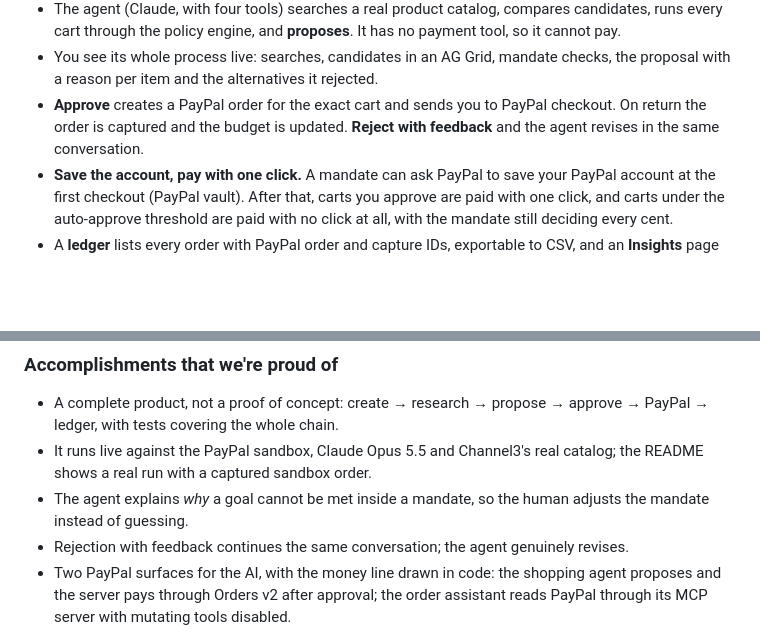
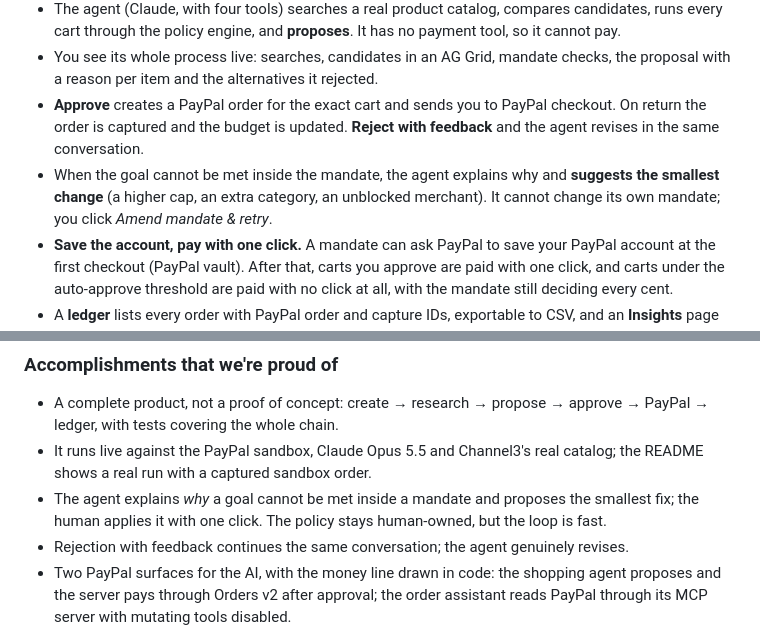
Before and after one commit to sadrax4/mandate, a Markdown page: docs/DEVPOST.md, 2 parts joined by grey strips. Drawn GitHub-style; blank space fills up the shorter version.

```diff
--- a/docs/DEVPOST.md
+++ b/docs/DEVPOST.md
@@ -19,6 +19,7 @@ Agentic commerce has a trust problem. Either the agent holds your wallet, or you
 - The agent (Claude, with four tools) searches a real product catalog, compares candidates, runs every cart through the policy engine, and **proposes**. It has no payment tool, so it cannot pay.
 - You see its whole process live: searches, candidates in an AG Grid, mandate checks, the proposal with a reason per item and the alternatives it rejected.
 - **Approve** creates a PayPal order for the exact cart and sends you to PayPal checkout. On return the order is captured and the budget is updated. **Reject with feedback** and the agent revises in the same conversation.
+- When the goal cannot be met inside the mandate, the agent explains why and **suggests the smallest change** (a higher cap, an extra category, an unblocked merchant). It cannot change its own mandate; you click *Amend mandate & retry*.
 - **Save the account, pay with one click.** A mandate can ask PayPal to save your PayPal account at the first checkout (PayPal vault). After that, carts you approve are paid with one click, and carts under the auto-approve threshold are paid with no click at all, with the mandate still deciding every cent.
 - A **ledger** lists every order with PayPal order and capture IDs, exportable to CSV, and an **Insights** page charts budget use per mandate, spend by category, merchant and day (AG Charts) over an AG Grid of every item bought.
 - **Ask about your orders.** An order assistant answers questions like "did my last order get captured?" or "any refunds or disputes?" from the ledger and from PayPal itself, through PayPal's hosted MCP server (the PayPal Agent Toolkit). Only PayPal's read-only tools are enabled for it: it can look, never pay.
@@ -38,7 +39,7 @@ Agentic commerce has a trust problem. Either the agent holds your wallet, or you
 ### Accomplishments that we're proud of
 - A complete product, not a proof of concept: create → research → propose → approve → PayPal → ledger, with tests covering the whole chain.
 - It runs live against the PayPal sandbox, Claude Opus 5.5 and Channel3's real catalog; the README shows a real run with a captured sandbox order.
-- The agent explains *why* a goal cannot be met inside a mandate, so the human adjusts the mandate instead of guessing.
+- The agent explains *why* a goal cannot be met inside a mandate and proposes the smallest fix; the human applies it with one click. The policy stays human-owned, but the loop is fast.
 - Rejection with feedback continues the same conversation; the agent genuinely revises.
 - Two PayPal surfaces for the AI, with the money line drawn in code: the shopping agent proposes and the server pays through Orders v2 after approval; the order assistant reads PayPal through its MCP server with mutating tools disabled.
 - Agentic payments without giving the agent a wallet: the saved PayPal account turns a mandate into a real spending authority (one-click approvals, no-click auto-pay under the threshold), and the policy engine still bounds every charge.
```
Also changed, not shown: README.md (+2 -1 lines), docs/screenshots/suggestion.png (added), 11 other files.
